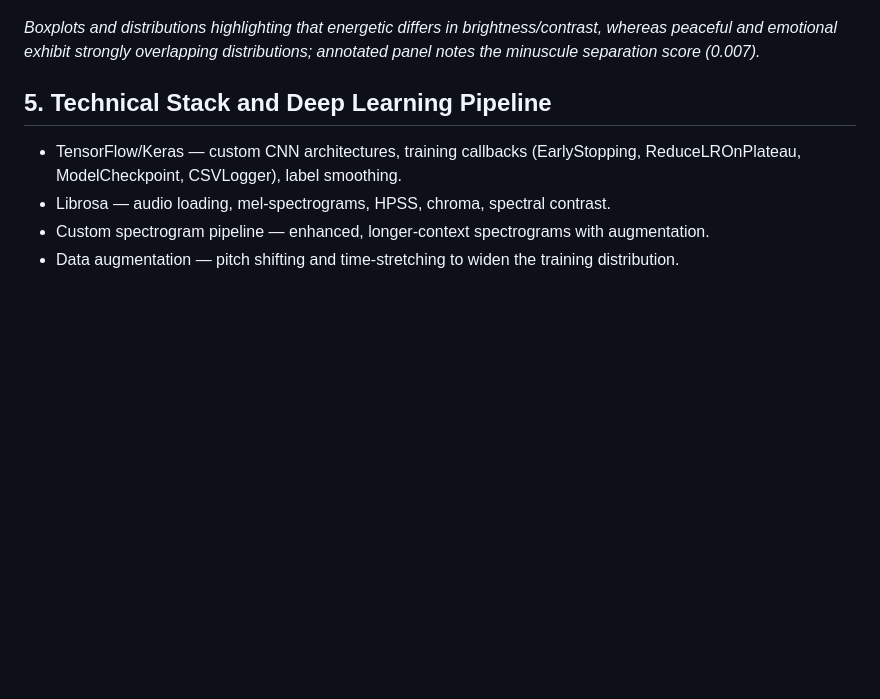
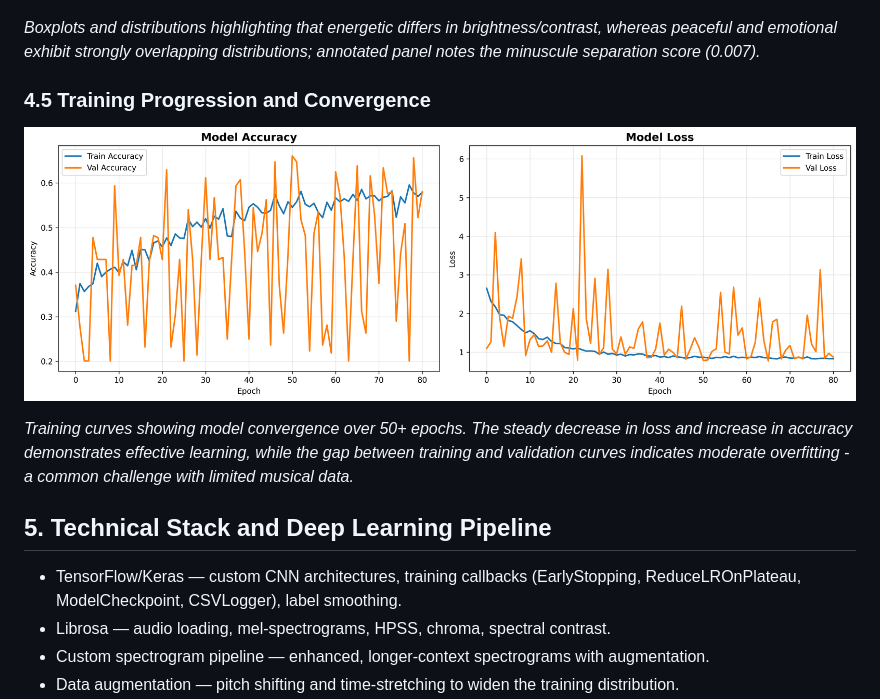
Before and after one commit to OmegaKavya/MelodAI, a Markdown page: research.md, the part around the change. Drawn GitHub-style; pictures changed too: models/training_history.png (added); blank space fills up the shorter version.

Commit message:
Added traning curve visualization

```diff
--- a/research.md
+++ b/research.md
@@ -94,6 +94,12 @@ _Bar chart of F1-scores (Energetic 88%, Emotional 74%, Peaceful 27%) illustratin
 ![Feature Analysis](models/feature_analysis.png)
 
 _Boxplots and distributions highlighting that energetic differs in brightness/contrast, whereas peaceful and emotional exhibit strongly overlapping distributions; annotated panel notes the minuscule separation score (0.007)._
+
+### 4.5 Training Progression and Convergence
+
+![Training History](models/training_history.png)
+
+_Training curves showing model convergence over 50+ epochs. The steady decrease in loss and increase in accuracy demonstrates effective learning, while the gap between training and validation curves indicates moderate overfitting - a common challenge with limited musical data._
 
 ## 5. Technical Stack and Deep Learning Pipeline
 
```
Also changed, not shown: 1 other file.
